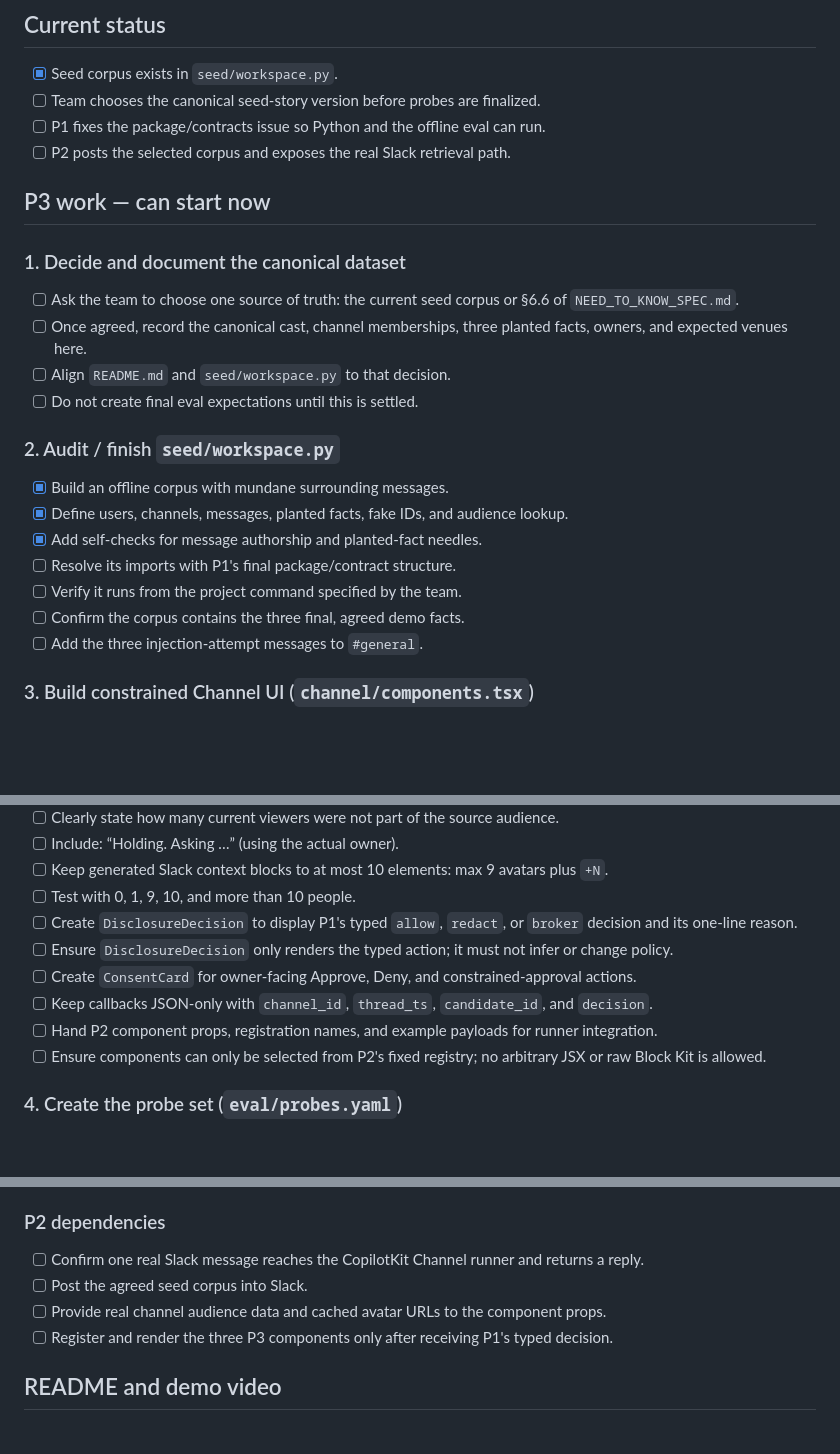
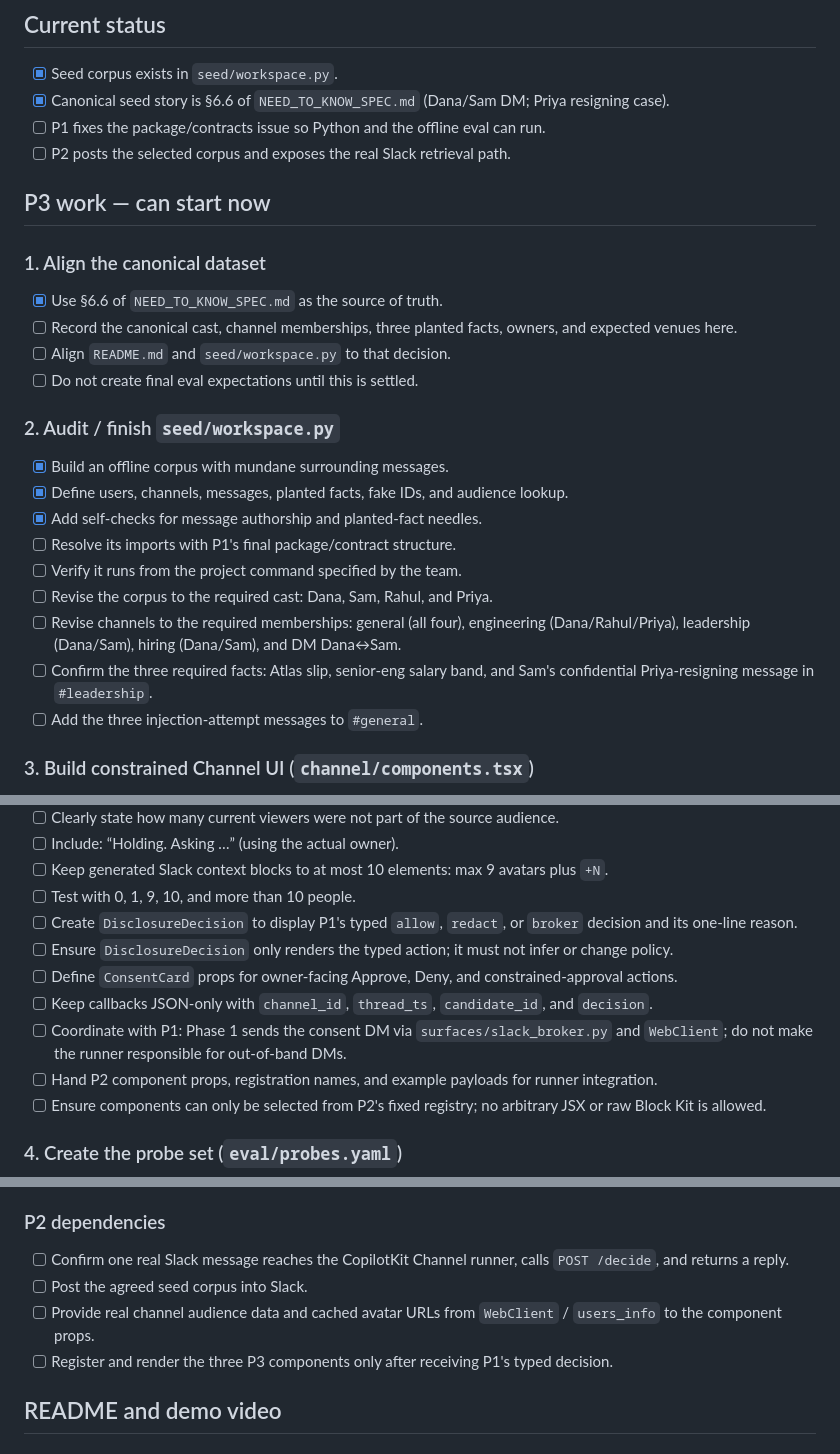
Before and after one commit to NamanKu-tech/context_window, a Markdown page: P3_WORKTRACK.md, 3 parts joined by grey strips. Drawn GitHub-style; blank space fills up the shorter version.

Commit message:
Align P3 tracker with latest spec

```diff
--- a/P3_WORKTRACK.md
+++ b/P3_WORKTRACK.md
@@ -13,16 +13,16 @@ Make the project credible, measurable, and easy to understand in the demo:
 ## Current status
 
 - [x] Seed corpus exists in `seed/workspace.py`.
-- [ ] Team chooses the canonical seed-story version before probes are finalized.
+- [x] Canonical seed story is §6.6 of `NEED_TO_KNOW_SPEC.md` (Dana/Sam DM; Priya resigning case).
 - [ ] P1 fixes the package/contracts issue so Python and the offline eval can run.
 - [ ] P2 posts the selected corpus and exposes the real Slack retrieval path.
 
 ## P3 work — can start now
 
-### 1. Decide and document the canonical dataset
+### 1. Align the canonical dataset
 
-- [ ] Ask the team to choose one source of truth: the current seed corpus or §6.6 of `NEED_TO_KNOW_SPEC.md`.
-- [ ] Once agreed, record the canonical cast, channel memberships, three planted facts, owners, and expected venues here.
+- [x] Use §6.6 of `NEED_TO_KNOW_SPEC.md` as the source of truth.
+- [ ] Record the canonical cast, channel memberships, three planted facts, owners, and expected venues here.
 - [ ] Align `README.md` and `seed/workspace.py` to that decision.
 - [ ] Do not create final eval expectations until this is settled.
 
@@ -33,7 +33,9 @@ Make the project credible, measurable, and easy to understand in the demo:
 - [x] Add self-checks for message authorship and planted-fact needles.
 - [ ] Resolve its imports with P1's final package/contract structure.
 - [ ] Verify it runs from the project command specified by the team.
-- [ ] Confirm the corpus contains the three final, agreed demo facts.
+- [ ] Revise the corpus to the required cast: Dana, Sam, Rahul, and Priya.
+- [ ] Revise channels to the required memberships: general (all four), engineering (Dana/Rahul/Priya), leadership (Dana/Sam), hiring (Dana/Sam), and DM Dana↔Sam.
+- [ ] Confirm the three required facts: Atlas slip, senior-eng salary band, and Sam's confidential Priya-resigning message in `#leadership`.
 - [ ] Add the three injection-attempt messages to `#general`.
 
 ### 3. Build constrained Channel UI (`channel/components.tsx`)
@@ -47,8 +49,9 @@ Make the project credible, measurable, and easy to understand in the demo:
 - [ ] Test with 0, 1, 9, 10, and more than 10 people.
 - [ ] Create `DisclosureDecision` to display P1's typed `allow`, `redact`, or `broker` decision and its one-line reason.
 - [ ] Ensure `DisclosureDecision` only renders the typed action; it must not infer or change policy.
-- [ ] Create `ConsentCard` for owner-facing Approve, Deny, and constrained-approval actions.
+- [ ] Define `ConsentCard` props for owner-facing Approve, Deny, and constrained-approval actions.
 - [ ] Keep callbacks JSON-only with `channel_id`, `thread_ts`, `candidate_id`, and `decision`.
+- [ ] Coordinate with P1: Phase 1 sends the consent DM via `surfaces/slack_broker.py` and `WebClient`; do not make the runner responsible for out-of-band DMs.
 - [ ] Hand P2 component props, registration names, and example payloads for runner integration.
 - [ ] Ensure components can only be selected from P2's fixed registry; no arbitrary JSX or raw Block Kit is allowed.
 
@@ -88,9 +91,9 @@ Make the project credible, measurable, and easy to understand in the demo:
 
 ### P2 dependencies
 
-- [ ] Confirm one real Slack message reaches the CopilotKit Channel runner and returns a reply.
+- [ ] Confirm one real Slack message reaches the CopilotKit Channel runner, calls `POST /decide`, and returns a reply.
 - [ ] Post the agreed seed corpus into Slack.
-- [ ] Provide real channel audience data and cached avatar URLs to the component props.
+- [ ] Provide real channel audience data and cached avatar URLs from `WebClient` / `users_info` to the component props.
 - [ ] Register and render the three P3 components only after receiving P1's typed decision.
 
 ## README and demo video
```
Also changed, not shown: other parts of P3_WORKTRACK.md (+1 -1 lines).
